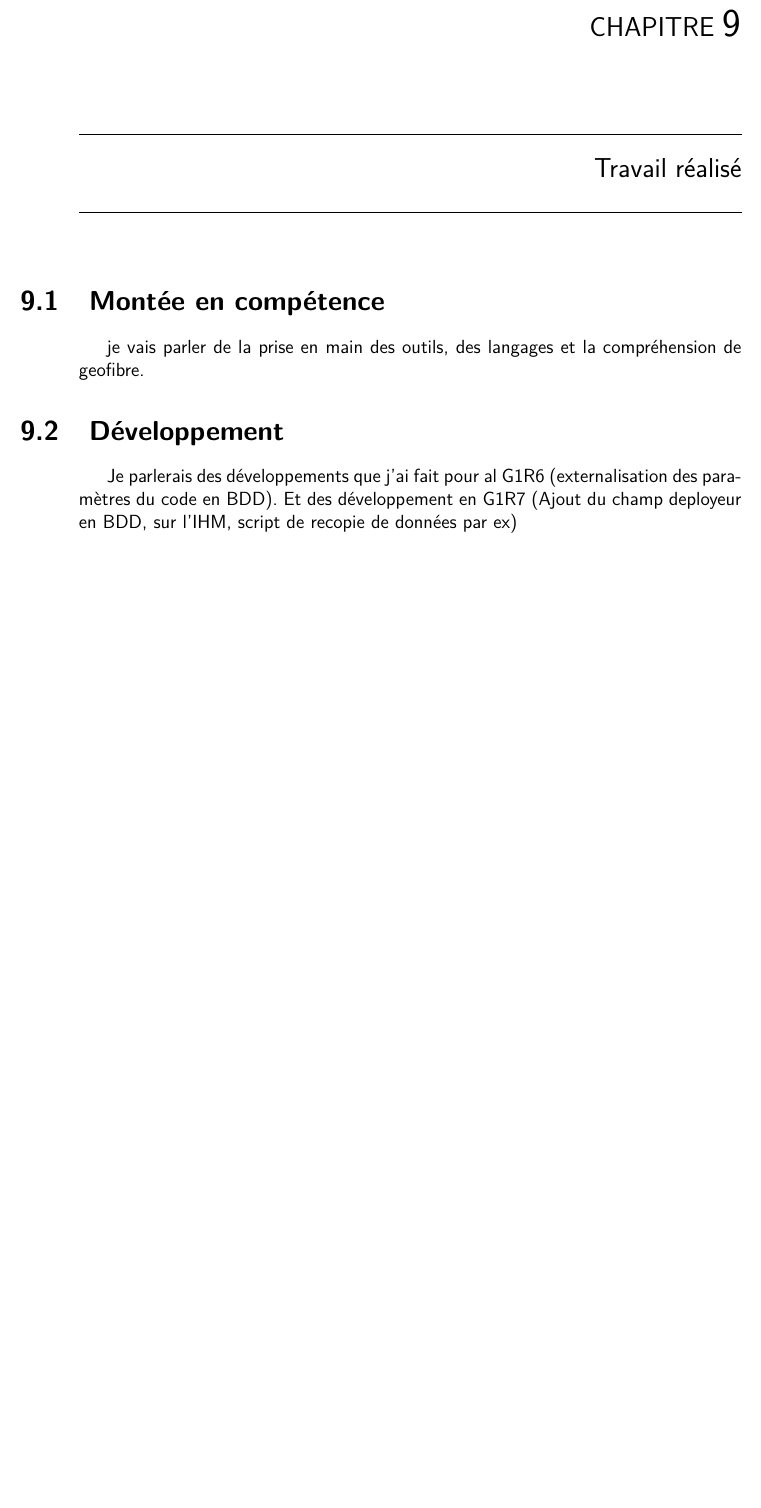
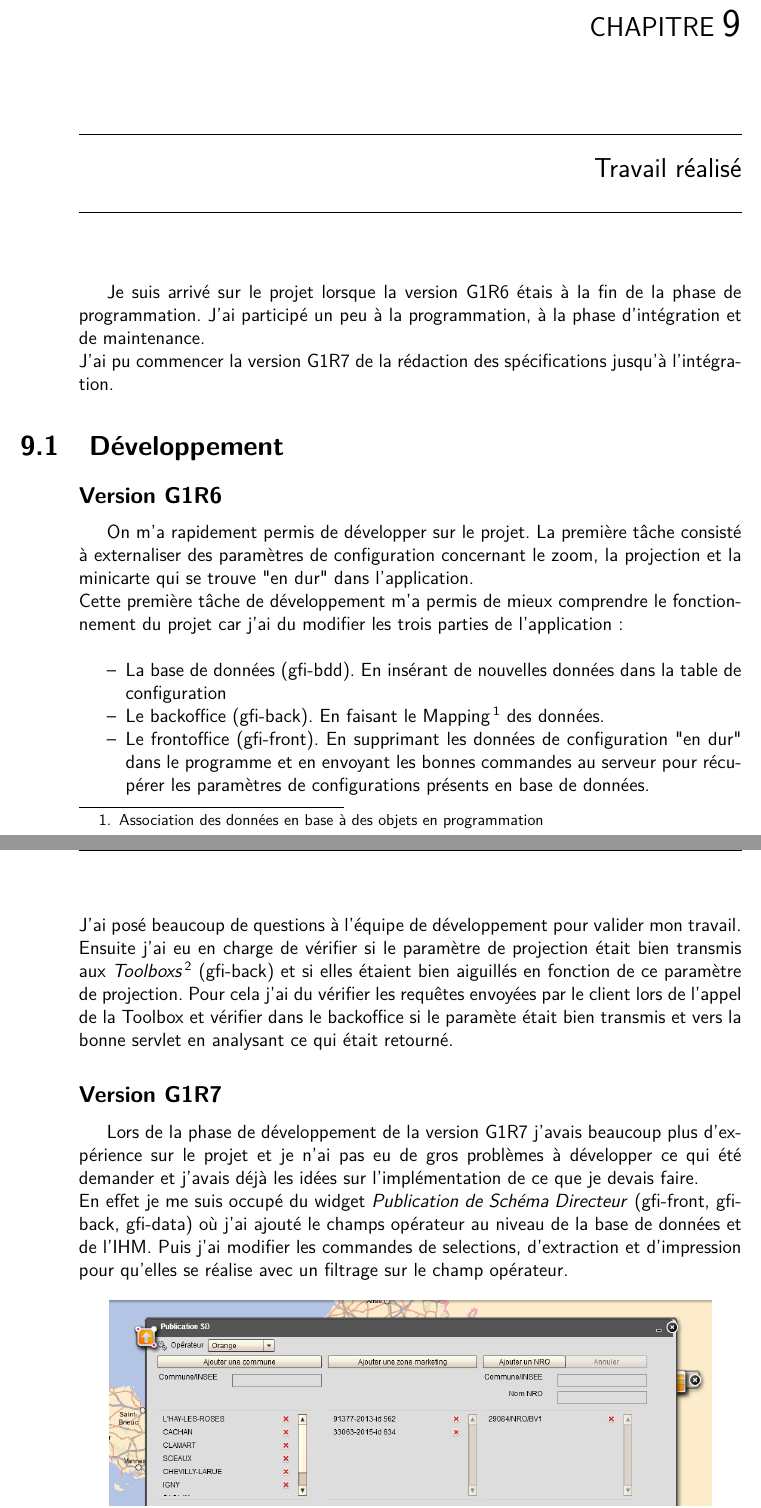
Before and after one commit to DiABOLODEV/rapport-de-stage, a LaTeX document (squelette.tex, which reads chapitres/stage.tex): part of page 29 of 43 before the commit and two parts of pages 31 and 32 of 47 after it, the two joined at a grey line, cut so that both start at the same text, the shorter picture padded with empty space. The pictures show the PDF file squelette.pdf that the author committed with the source.

Commit message:
80%
yess

```diff
--- a/chapitres/stage.tex
+++ b/chapitres/stage.tex
@@ -199,5 +212,3 @@ Malgré le fait que les serveurs soient hébergés en métropole, les horaires d
 Cette version est essentiellement  fonctionnelle et dédiée à la prise en comptes de des paliers RIP\footnote{Les réseaux d’initiative publique} et DSP\footnote{Délégation de Service Public}.
 
 \section{Cycle de développement en V}
-Le projet fonctionne en cycle en V, suivant ce schéma :
-\begin{figure}
@@ -208,2 +223 @@ Le projet fonctionne en cycle en V, suivant ce schéma :
 \section{Plannification}
-Voici le planning qui représente la répartition des tâches durant mon stage :
@@ -210,10 +228,36 @@ Voici le planning qui représente la répartition des tâches durant mon stage :
+  \includegraphics[keepaspectratio=true,scale=0.8]{images/gant.png}}
+\captionof{figure}{Planning des tâches réalisées}\label{visina8}%      only if needed
+\end{minipage}
+\chapter{Travail réalisé}
+Je suis arrivé sur le projet lorsque la version G1R6 étais à la fin de la phase de programmation. J'ai participé un peu à la programmation, à la phase d'intégration et de maintenance.
+\\J'ai pu commencer la version G1R7 de la rédaction des spécifications jusqu'à l'intégration.
+\section{Développement}
+\subsection{Version G1R6}
+On m'a rapidement permis de développer sur le projet. La première tâche consisté à externaliser des paramètres de configuration concernant le zoom, la projection et la minicarte qui se trouve "en dur" dans l'application.
+\\Cette première tâche de développement m'a permis de mieux comprendre le fonctionnement du projet car j'ai du modifier les trois parties de l'application :\\
+\begin{itemize}
+\item La base de données (gfi-bdd). En insérant de nouvelles données dans la table de configuration
+\item Le backoffice (gfi-back). En faisant le Mapping\footnote{Association des données en base à des objets en programmation} des données.
+\item Le frontoffice (gfi-front). En supprimant les données de configuration "en dur" dans le programme et en envoyant les bonnes commandes au serveur pour récupérer les paramètres de configurations présents en base de données.\\
+\end{itemize}
+J'ai posé beaucoup de questions à l'équipe de développement pour valider mon travail.
+\\ Ensuite j'ai eu en charge de vérifier si le paramètre de projection était bien transmis aux  \textit{Toolboxs\footnote{Les Toolboxs sont des servlets Java, ce sont des extensions des fonctions du serveur de base.}} (gfi-back) et si elles étaient bien aiguillés en fonction de ce paramètre de projection.
+Pour cela j'ai du vérifier les requêtes envoyées par le client lors de l'appel de la Toolbox et vérifier dans le backoffice si le paramète était bien transmis et vers la bonne servlet en analysant ce qui était retourné.
 
-\chapter{Travail réalisé}
-\section{Montée en compétence}
-je vais parler de la prise en main des outils, des langages et la compréhension de geofibre.
-\section{Développement}
-Je parlerais des développements que j'ai fait pour al G1R6 (externalisation des paramètres du code en BDD).
-Et des développement en G1R7 (Ajout du champ deployeur en BDD, sur l'IHM, script de recopie de données par ex)
+\subsection{Version G1R7}
+Lors de la phase de développement de la version G1R7 j'avais beaucoup plus d'expérience sur le projet et je n'ai pas eu de  gros problèmes à développer ce qui été demander et j'avais déjà les idées sur l'implémentation de ce que je devais faire.
+\\En effet je me suis occupé du widget \textit{Publication de Schéma Directeur} (gfi-front, gfi-back, gfi-data) où j'ai ajouté le champs opérateur au niveau de la base de données et de l'IHM. Puis j'ai modifier les commandes de selections, d'extraction et d'impression pour qu'elles se réalise avec un filtrage sur le champ opérateur.
+\\\\
+\noindent%
+\begin{minipage}{\linewidth}% to keep image and caption on one page
+\makebox[\linewidth]{%        to center the image
+  \includegraphics[keepaspectratio=true,scale=0.5]{images/publicationSD.png}}
+\captionof{figure}{Widget publication SD}\label{visina8}%      only if needed
+\end{minipage}\\
+
+Je me suis ensuite occupé du \textit{programme de copie de données} (gfi-expl), qui permet de copier des données FTTH d'une commune à une autre.
+\\J'ai ajouté une contrainte lié à la configuration des RIP : si la commune d'export n'a pas de configuration RIP alors elle prend pour valeur la configuration RIP de la table source.
+
 \section{Intégration}
 Je parlerais des tests d'integration, leurs niveau d'importance, le système de vagues, et un exemple de passage
 \section{Corrections d'anomalies}
```
Also changed, not shown: squelette.tex (+10 -0 lines), images/gant.png (added), squelette.pdf, chapitres/stage.tex (31 more changed lines).
